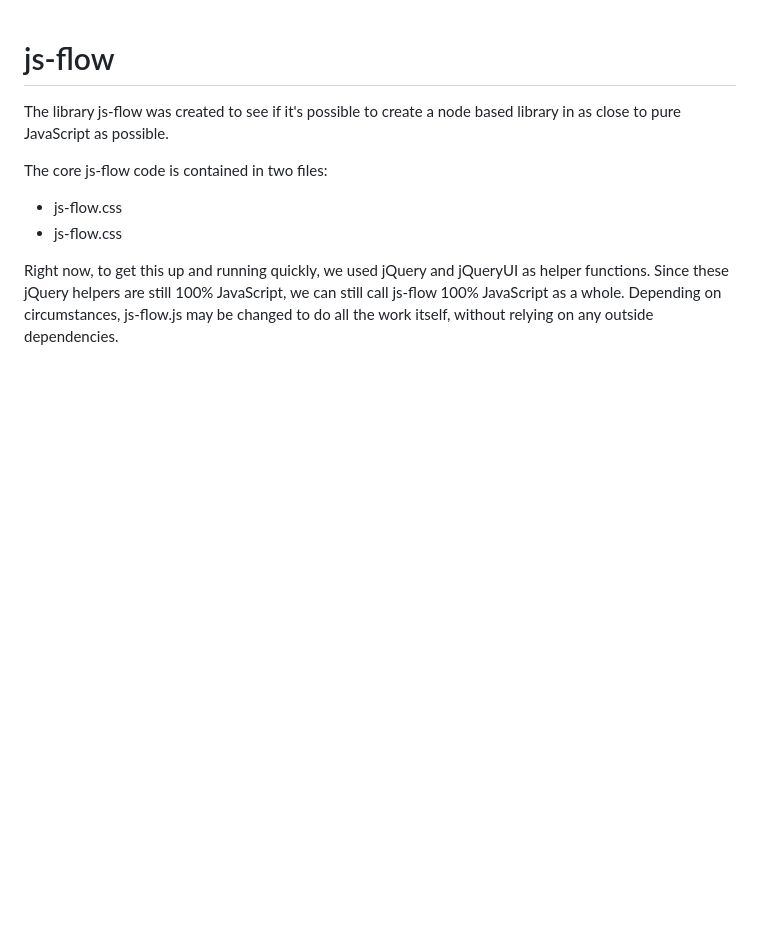
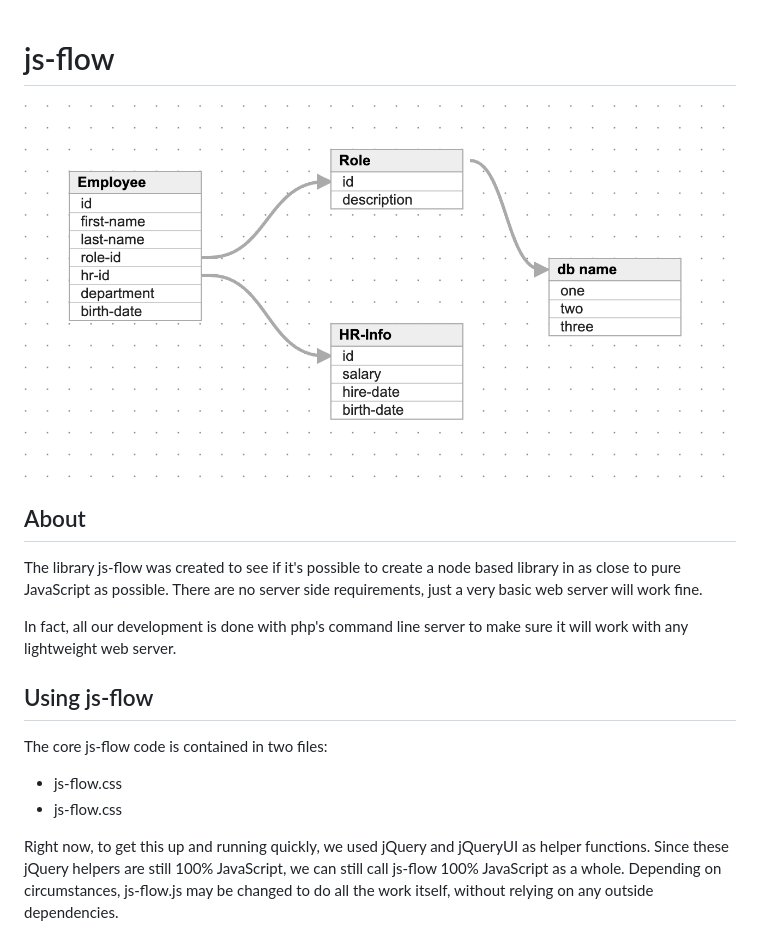
Before and after one commit to js-flow/js-flow, a Markdown page: README.md, the part around the change. Rendered like a GitHub page; pictures changed too: images/readme_img_1.png (added); blank space fills up the shorter version.

Commit message:
updates to README and added image for README

```diff
--- a/README.md
+++ b/README.md
@@ -1,8 +1,16 @@
+
+
 # js-flow
 
-The library js-flow was created to see if it's possible to create a node based library in as close to pure JavaScript as possible.
+![js-flow](/images/readme_img_1.png)
+
+## About
+The library js-flow was created to see if it's possible to create a node based library in as close to pure JavaScript as possible.  There are no server side requirements, just a very basic web server will work fine.
+
+In fact, all our development is done with php's command line server to make sure it will work with any lightweight web server.
 
 
+## Using js-flow
 The core js-flow code is contained in two files:
 * js-flow.css
 * js-flow.css
```
